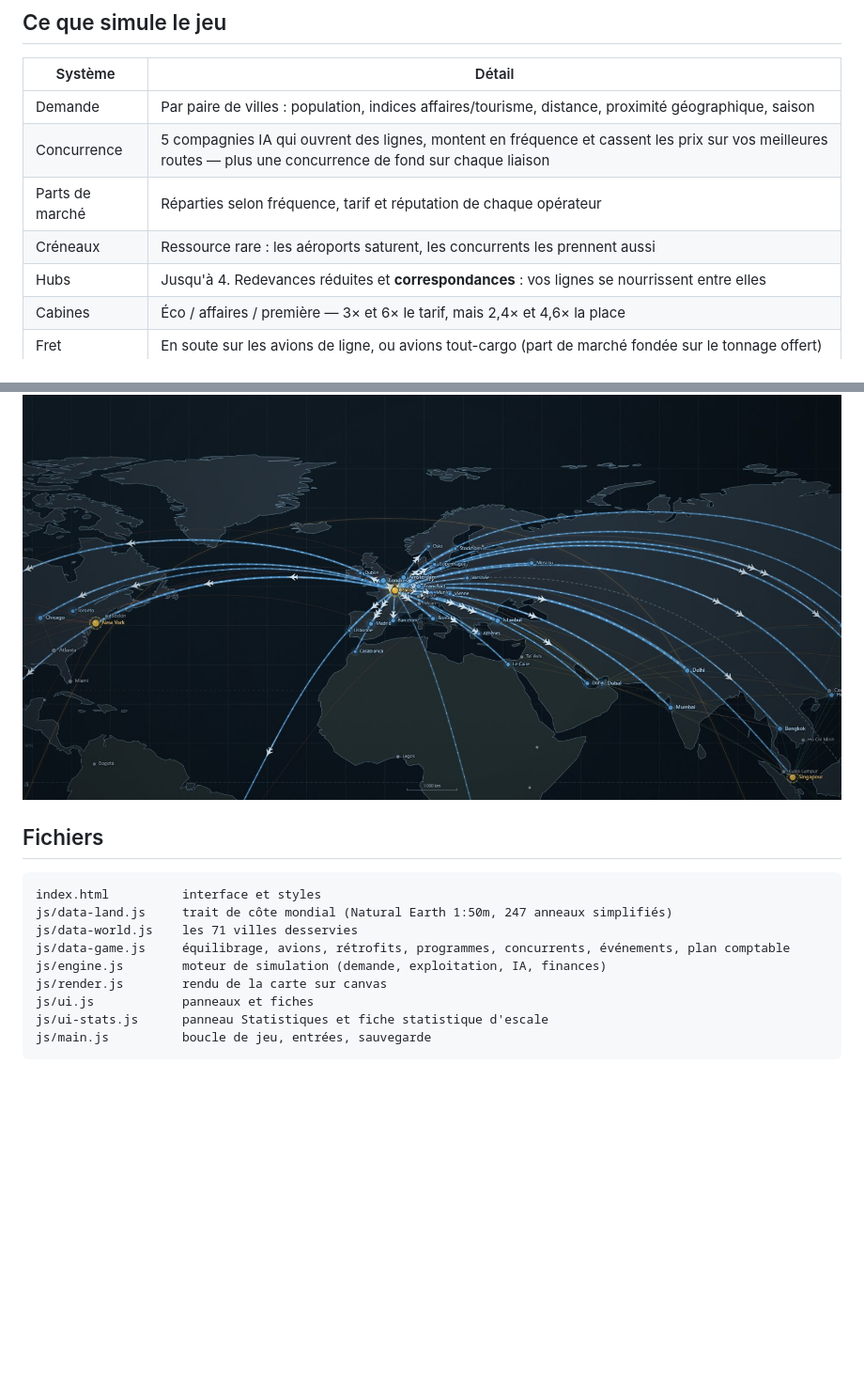
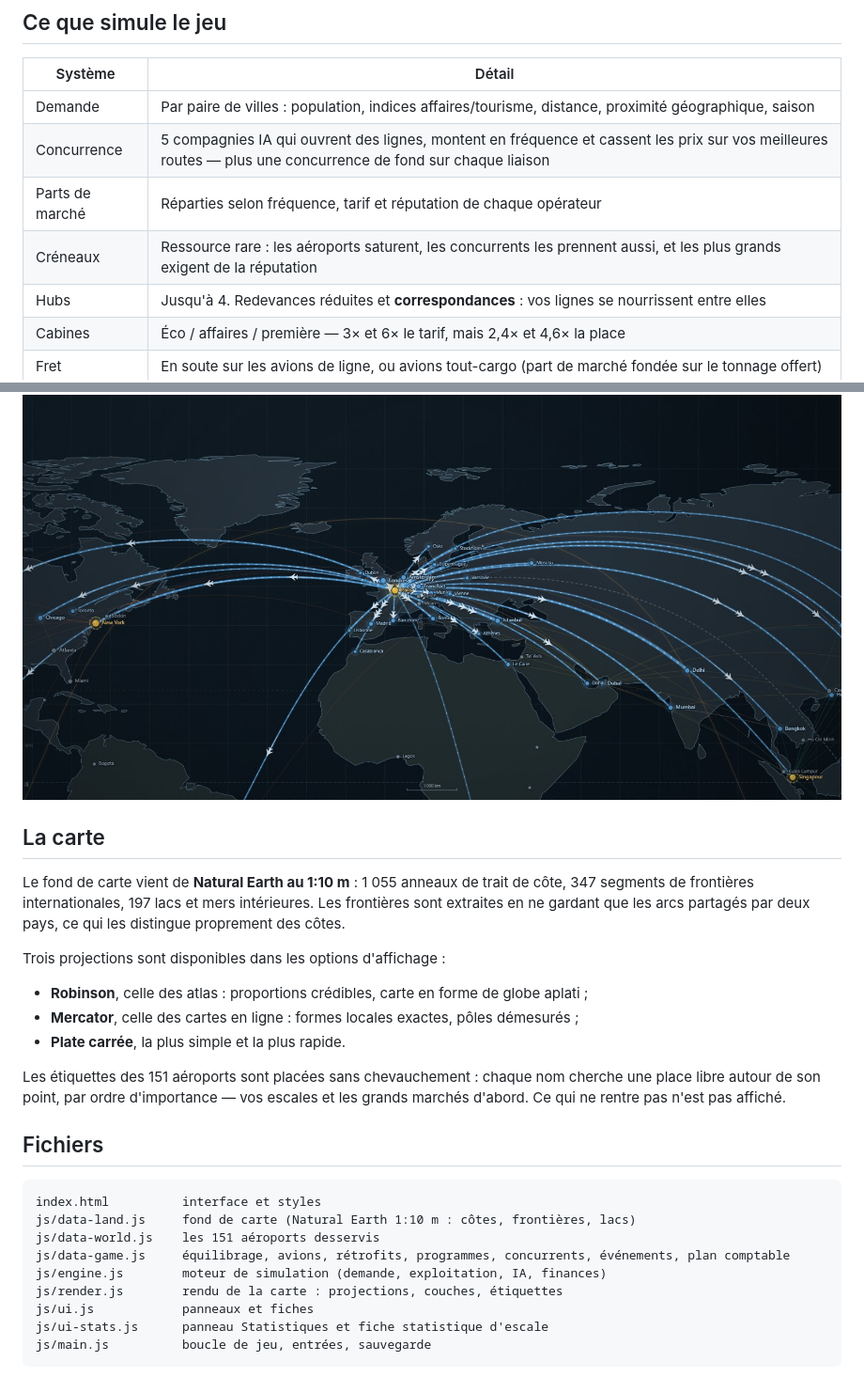
Before and after one commit to 6monTDH48/skyline-airline, a Markdown page: README.md, 2 parts joined by grey strips. Shown at 94% size. Rendered like a GitHub page; blank space fills up the shorter version.

````diff
--- a/README.md
+++ b/README.md
@@ -52,7 +81,7 @@ compte tenu de la demande, de la concurrence et de tous les coûts.
 | Demande | Par paire de villes : population, indices affaires/tourisme, distance, proximité géographique, saison |
 | Concurrence | 5 compagnies IA qui ouvrent des lignes, montent en fréquence et cassent les prix sur vos meilleures routes — plus une concurrence de fond sur chaque liaison |
 | Parts de marché | Réparties selon fréquence, tarif et réputation de chaque opérateur |
-| Créneaux | Ressource rare : les aéroports saturent, les concurrents les prennent aussi |
+| Créneaux | Ressource rare : les aéroports saturent, les concurrents les prennent aussi, et les plus grands exigent de la réputation |
 | Hubs | Jusqu'à 4. Redevances réduites et **correspondances** : vos lignes se nourrissent entre elles |
 | Cabines | Éco / affaires / première — 3× et 6× le tarif, mais 2,4× et 4,6× la place |
 | Fret | En soute sur les avions de ligne, ou avions tout-cargo (part de marché fondée sur le tonnage offert) |
@@ -136,15 +165,32 @@ sur papier clair à un atlas de nuit sur fond encre.
 
 ![La même carte en mode sombre](docs/carte-nuit.jpg)
 
+## La carte
+
+Le fond de carte vient de **Natural Earth au 1:10 m** : 1 055 anneaux de trait de côte,
+347 segments de frontières internationales, 197 lacs et mers intérieures. Les frontières
+sont extraites en ne gardant que les arcs partagés par deux pays, ce qui les distingue
+proprement des côtes.
+
+Trois projections sont disponibles dans les options d'affichage :
+
+- **Robinson**, celle des atlas : proportions crédibles, carte en forme de globe aplati ;
+- **Mercator**, celle des cartes en ligne : formes locales exactes, pôles démesurés ;
+- **Plate carrée**, la plus simple et la plus rapide.
+
+Les étiquettes des 151 aéroports sont placées sans chevauchement : chaque nom cherche une
+place libre autour de son point, par ordre d'importance — vos escales et les grands
+marchés d'abord. Ce qui ne rentre pas n'est pas affiché.
+
 ## Fichiers
 
 ```
 index.html          interface et styles
-js/data-land.js     trait de côte mondial (Natural Earth 1:50m, 247 anneaux simplifiés)
-js/data-world.js    les 71 villes desservies
+js/data-land.js     fond de carte (Natural Earth 1:10 m : côtes, frontières, lacs)
+js/data-world.js    les 151 aéroports desservis
 js/data-game.js     équilibrage, avions, rétrofits, programmes, concurrents, événements, plan comptable
 js/engine.js        moteur de simulation (demande, exploitation, IA, finances)
-js/render.js        rendu de la carte sur canvas
+js/render.js        rendu de la carte : projections, couches, étiquettes
 js/ui.js            panneaux et fiches
 js/ui-stats.js      panneau Statistiques et fiche statistique d'escale
 js/main.js          boucle de jeu, entrées, sauvegarde
````
Also changed, not shown: other parts of README.md (+36 -6 lines), docs/carte-jour.jpg, 9 other files.
